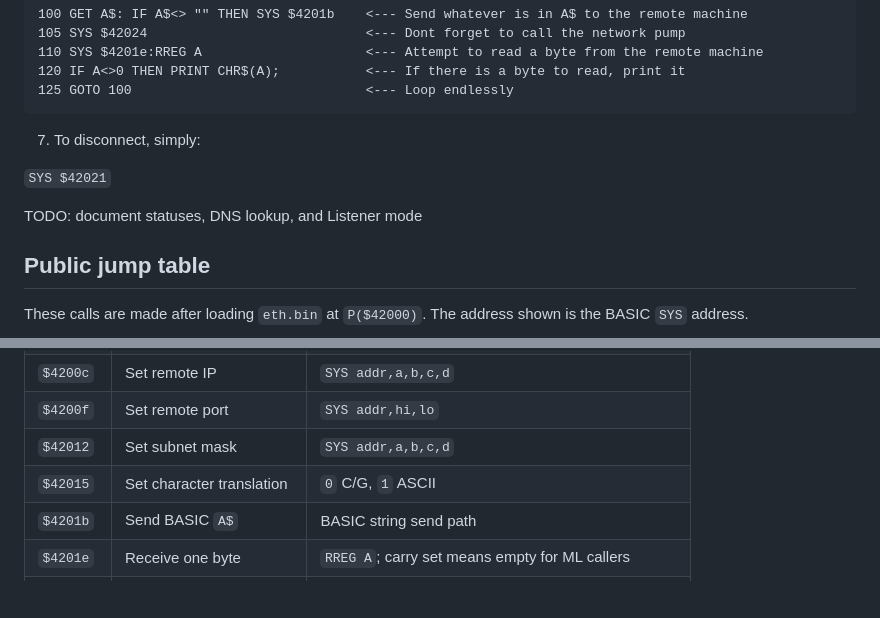
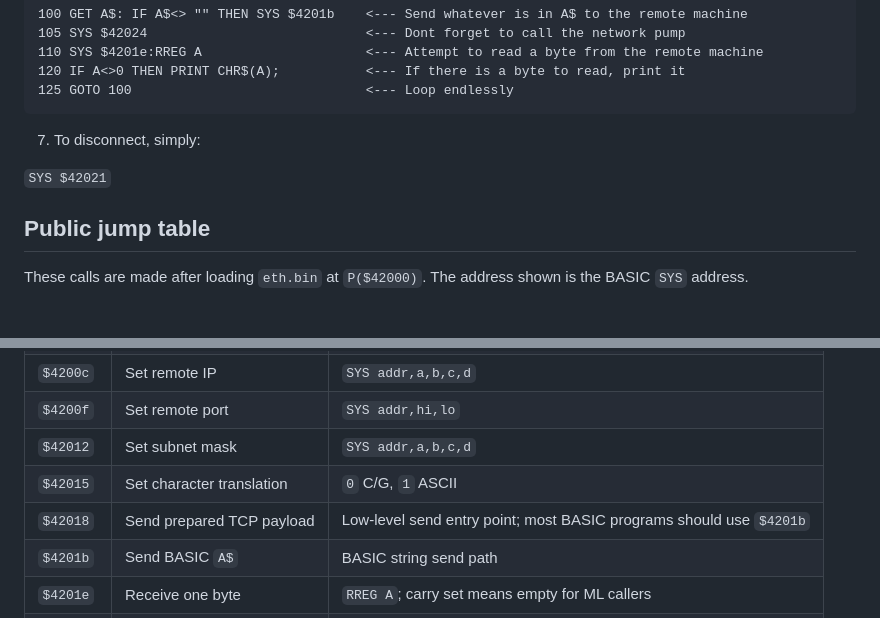
Before and after one commit to mega65-c65/mega-ip, a Markdown page: README.MD, 2 parts joined by grey strips. Drawn GitHub-style; blank space fills up the shorter version.

Commit message:
Update documented SYS jump table

````diff
--- a/README.MD
+++ b/README.MD
@@ -76,8 +76,6 @@ The library automatically uses the A$ variable for sending strings:
 
 ```SYS $42021```
 
-TODO: document statuses, DNS lookup, and Listener mode
-
 ## Public jump table
 
 These calls are made after loading `eth.bin` at `P($42000)`. The address shown
@@ -93,6 +91,7 @@ is the BASIC `SYS` address.
 | `$4200f` | Set remote port | `SYS addr,hi,lo` |
 | `$42012` | Set subnet mask | `SYS addr,a,b,c,d` |
 | `$42015` | Set character translation | `0` C/G, `1` ASCII |
+| `$42018` | Send prepared TCP payload | Low-level send entry point; most BASIC programs should use `$4201b` |
 | `$4201b` | Send BASIC `A$` | BASIC string send path |
 | `$4201e` | Receive one byte | `RREG A`; carry set means empty for ML callers |
 | `$42021` | TCP disconnect | Graceful close when established |
````
